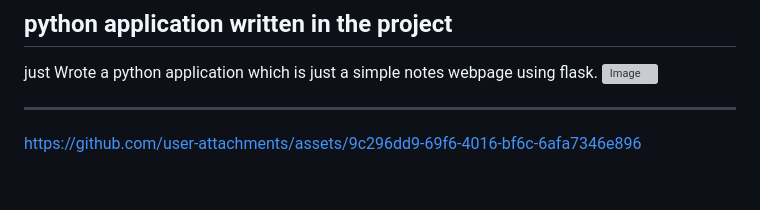
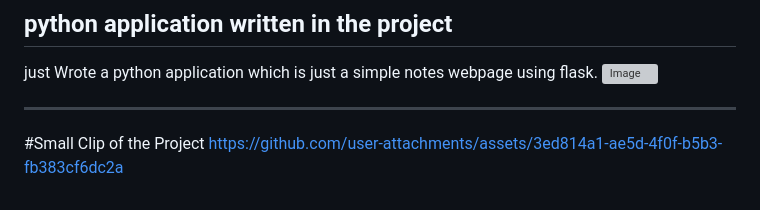
Before and after one commit to Dhanushbablu630/DevOps-Project01, a Markdown page: README.md, the part around the change. GitHub-like rendering; grey boxes are pictures that could not be loaded.

```diff
--- a/README.md
+++ b/README.md
@@ -92,4 +92,5 @@ just Wrote a python application which is just a simple notes webpage using flask
 <img width="1755" height="708" alt="Image" src="https://github.com/user-attachments/assets/2ce86e07-13dc-4a91-9382-416a46208669" />
 
 ---
-https://github.com/user-attachments/assets/9c296dd9-69f6-4016-bf6c-6afa7346e896
+#Small Clip of the Project
+https://github.com/user-attachments/assets/3ed814a1-ae5d-4f0f-b5b3-fb383cf6dc2a
```
